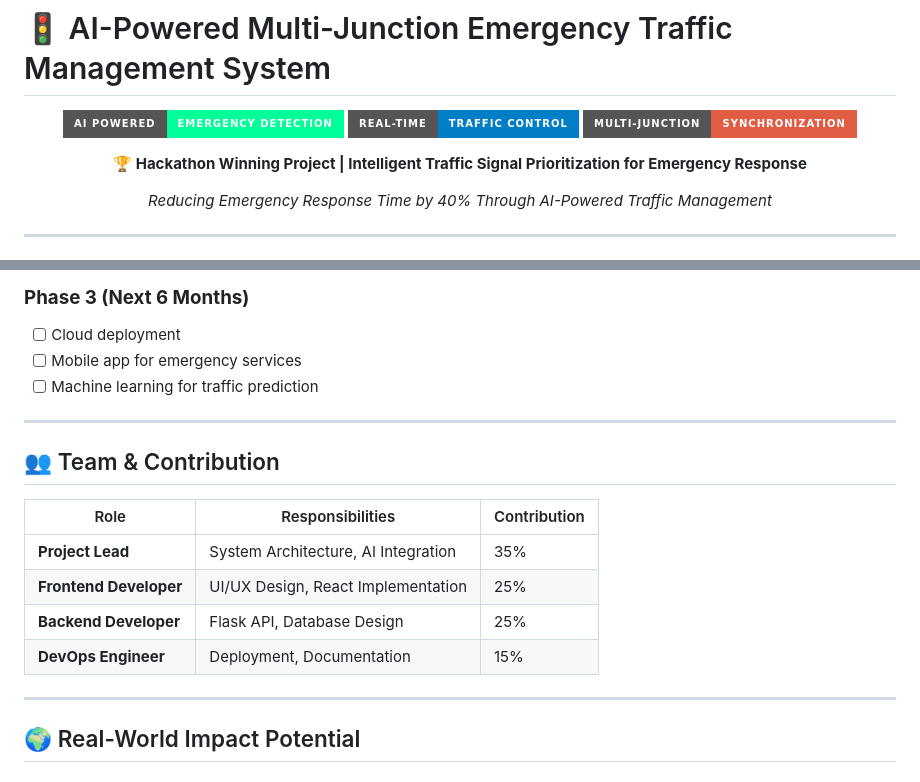
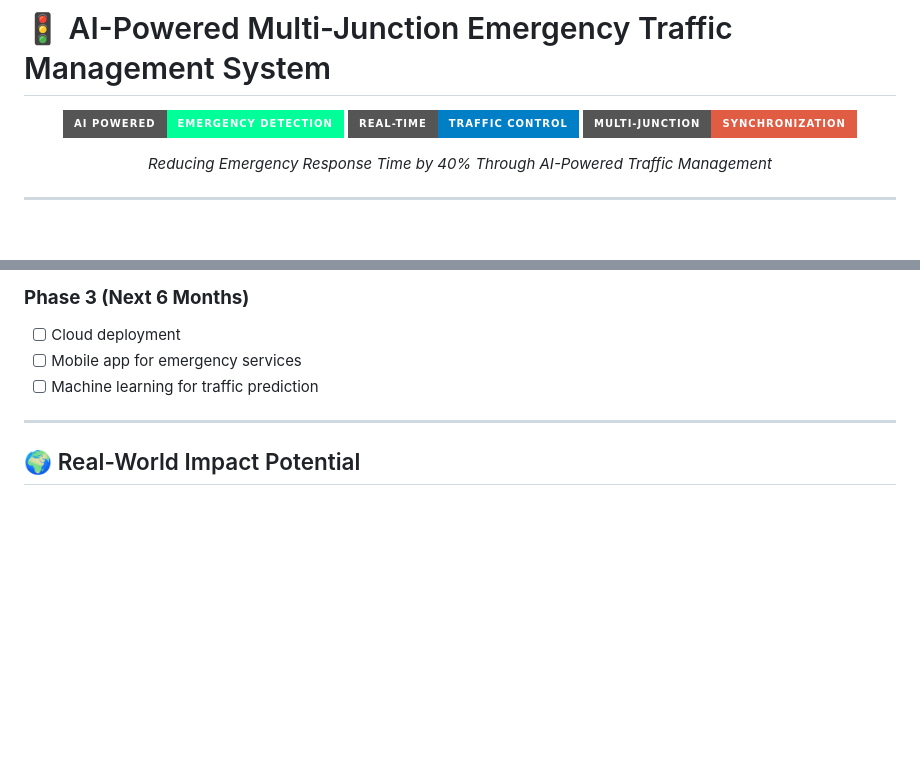
Before and after one commit to Yogeshwari7887/AI-Powered-Smart-Traffic-Management-System, a Markdown page: README.md, 2 parts joined by grey strips. GitHub-like rendering; badges without logos; blank space fills up the shorter version.

```diff
--- a/README.md
+++ b/README.md
@@ -5,8 +5,6 @@
 ![AI Detection](https://img.shields.io/badge/AI%20Powered-Emergency%20Detection-00ff99?style=for-the-badge)
 ![Real-time](https://img.shields.io/badge/REAL--TIME-Traffic%20Control-blue?style=for-the-badge)
 ![Multi-Junction](https://img.shields.io/badge/MULTI--JUNCTION-Synchronization-red?style=for-the-badge)
-
-**🏆 Hackathon Winning Project | Intelligent Traffic Signal Prioritization for Emergency Response**
 
 *Reducing Emergency Response Time by 40% Through AI-Powered Traffic Management*
 
@@ -253,17 +251,6 @@ Result: Optimal resource allocation
 
 ---
 
-## 👥 Team & Contribution
-
-| Role                   | Responsibilities                    | Contribution |
-|------------------------|-------------------------------------|--------------|
-| **Project Lead**       | System Architecture, AI Integration | 35%          |
-| **Frontend Developer** | UI/UX Design, React Implementation  | 25%          |
-| **Backend Developer**  | Flask API, Database Design          | 25%          |
-| **DevOps Engineer**    | Deployment, Documentation           | 15%          |
-
----
-
 ## 🌍 Real-World Impact Potential
 
 ### **Immediate Applications**
```
